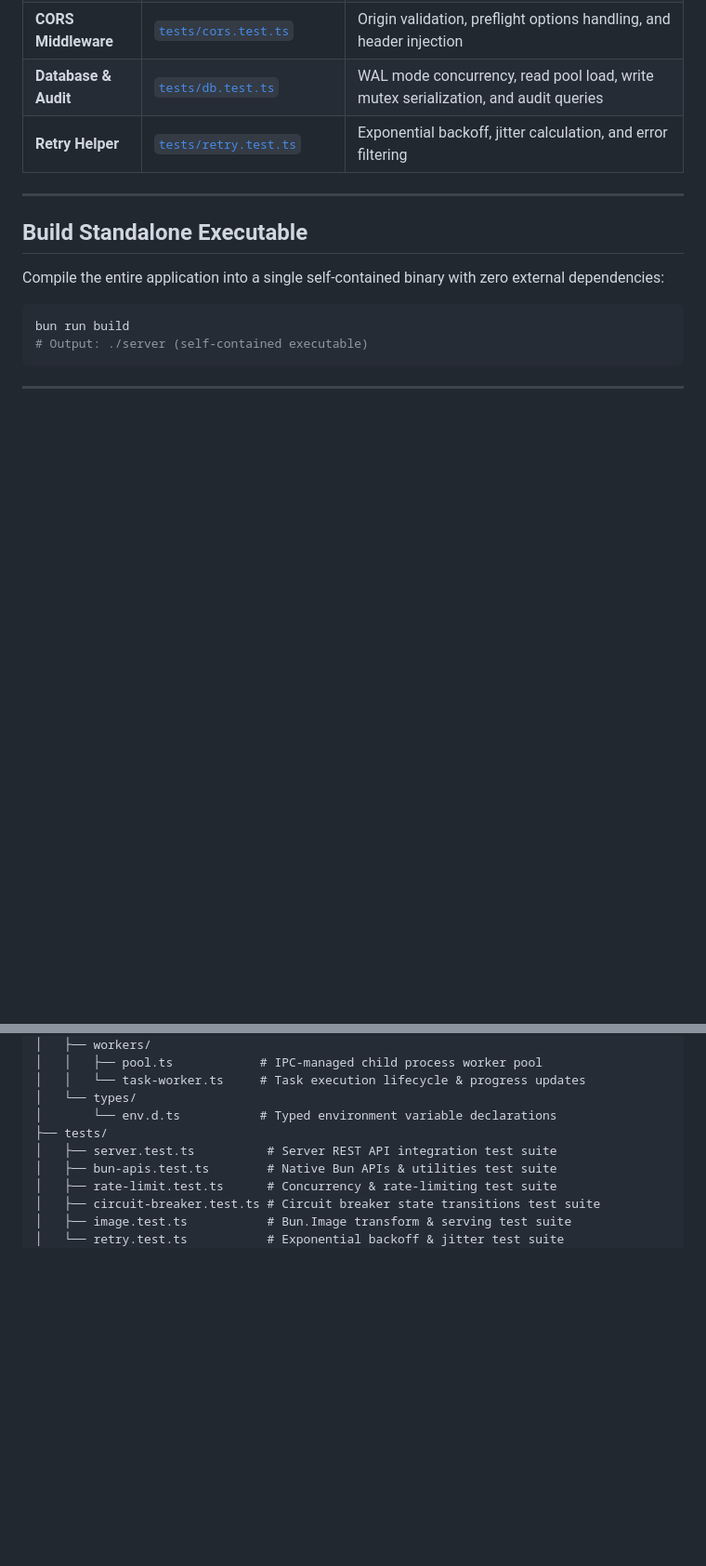
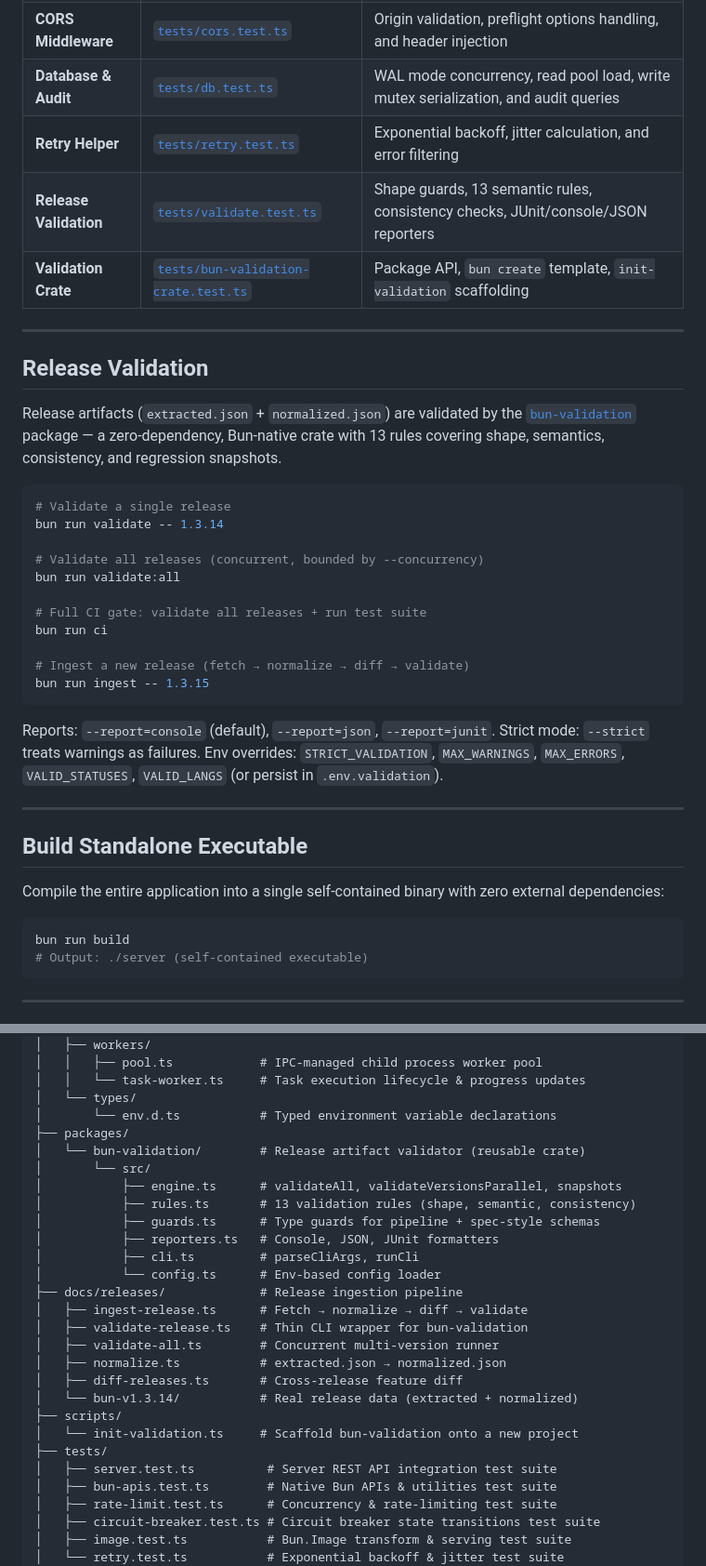
Before and after one commit to brendadeeznuts1111/bun-automation-platform, a Markdown page: README.md, 2 parts joined by grey strips. Shown at 93% size. Rendered like a GitHub page; blank space fills up the shorter version.

Commit message:
Document release validation pipeline in project docs
- AGENTS.md: add validate/validate:all/ci/ingest commands and
  packages/bun-validation + docs/releases to the architecture list
- CLAUDE.md: add Release validation section with script reference
- README.md: add Release Validation section, validation test entries,
  and packages/bun-validation + docs/releases + scripts to Project Layout

Generated with [Devin](https://devin.ai)

Co-Authored-By: Devin <158243242+devin-ai-integration[bot]@users.noreply.github.com>

````diff
--- a/README.md
+++ b/README.md
@@ -123,6 +123,36 @@ bun run check
 | **CORS Middleware** | [`tests/cors.test.ts`](tests/cors.test.ts) | Origin validation, preflight options handling, and header injection |
 | **Database & Audit** | [`tests/db.test.ts`](tests/db.test.ts) | WAL mode concurrency, read pool load, write mutex serialization, and audit queries |
 | **Retry Helper** | [`tests/retry.test.ts`](tests/retry.test.ts) | Exponential backoff, jitter calculation, and error filtering |
+| **Release Validation** | [`tests/validate.test.ts`](tests/validate.test.ts) | Shape guards, 13 semantic rules, consistency checks, JUnit/console/JSON reporters |
+| **Validation Crate** | [`tests/bun-validation-crate.test.ts`](tests/bun-validation-crate.test.ts) | Package API, `bun create` template, `init-validation` scaffolding |
+
+---
+
+## Release Validation
+
+Release artifacts (`extracted.json` + `normalized.json`) are validated by the
+[`bun-validation`](packages/bun-validation/) package — a zero-dependency,
+Bun-native crate with 13 rules covering shape, semantics, consistency, and
+regression snapshots.
+
+```bash
+# Validate a single release
+bun run validate -- 1.3.14
+
+# Validate all releases (concurrent, bounded by --concurrency)
+bun run validate:all
+
+# Full CI gate: validate all releases + run test suite
+bun run ci
+
+# Ingest a new release (fetch → normalize → diff → validate)
+bun run ingest -- 1.3.15
+```
+
+Reports: `--report=console` (default), `--report=json`, `--report=junit`.
+Strict mode: `--strict` treats warnings as failures.
+Env overrides: `STRICT_VALIDATION`, `MAX_WARNINGS`, `MAX_ERRORS`,
+`VALID_STATUSES`, `VALID_LANGS` (or persist in `.env.validation`).
 
 ---
 
@@ -239,6 +269,24 @@ bun-automation-platform/
 │   │   └── task-worker.ts     # Task execution lifecycle & progress updates
 │   └── types/
 │       └── env.d.ts           # Typed environment variable declarations
+├── packages/
+│   └── bun-validation/        # Release artifact validator (reusable crate)
+│       └── src/
+│           ├── engine.ts      # validateAll, validateVersionsParallel, snapshots
+│           ├── rules.ts       # 13 validation rules (shape, semantic, consistency)
+│           ├── guards.ts      # Type guards for pipeline + spec-style schemas
+│           ├── reporters.ts   # Console, JSON, JUnit formatters
+│           ├── cli.ts         # parseCliArgs, runCli
+│           └── config.ts      # Env-based config loader
+├── docs/releases/             # Release ingestion pipeline
+│   ├── ingest-release.ts      # Fetch → normalize → diff → validate
+│   ├── validate-release.ts    # Thin CLI wrapper for bun-validation
+│   ├── validate-all.ts        # Concurrent multi-version runner
+│   ├── normalize.ts           # extracted.json → normalized.json
+│   ├── diff-releases.ts       # Cross-release feature diff
+│   └── bun-v1.3.14/           # Real release data (extracted + normalized)
+├── scripts/
+│   └── init-validation.ts     # Scaffold bun-validation onto a new project
 ├── tests/
 │   ├── server.test.ts          # Server REST API integration test suite
 │   ├── bun-apis.test.ts        # Native Bun APIs & utilities test suite
````
Also changed, not shown: AGENTS.md (+6 -0 lines), CLAUDE.md (+8 -0 lines).
